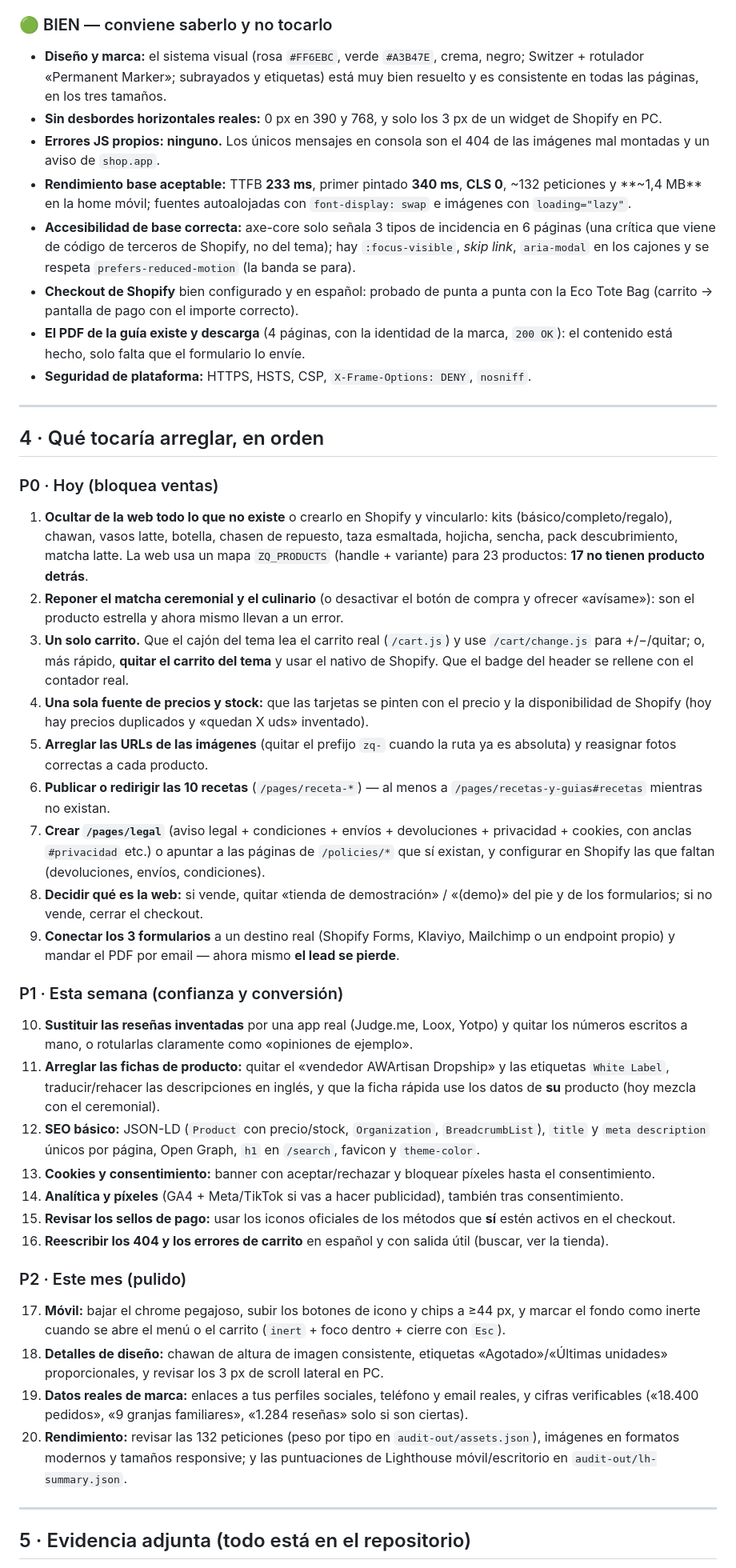
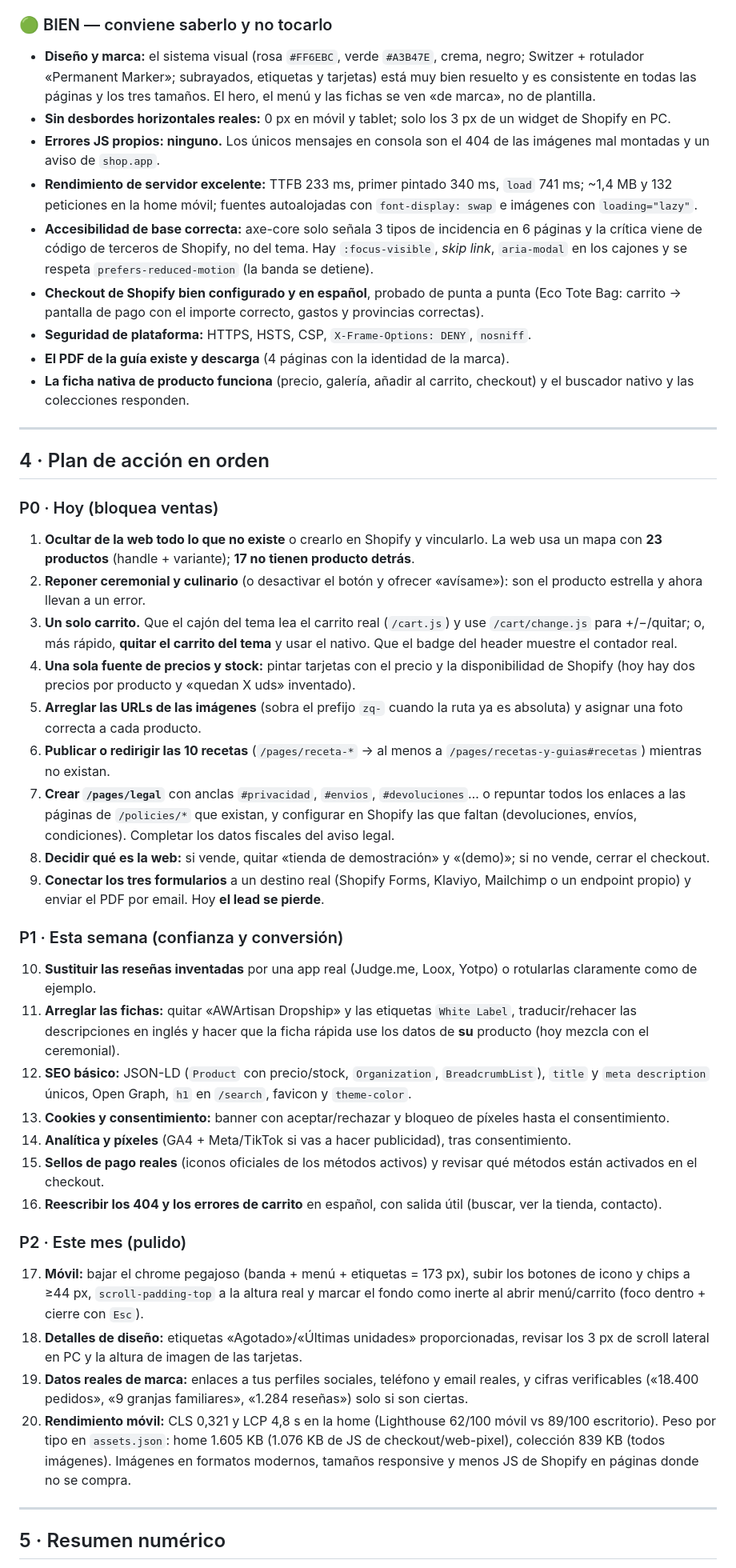
Before and after one commit to zenqalife-sys/tienda-zenqa-lm-arena-final-2, a Markdown page: AUDITORIA-ZENQA-LIFE.md, the part around one of its changes. Shown at 80% size. Drawn GitHub-style.

Commit message:
Auditoría completa de la tienda publicada: informe AUDITORIA-ZENQA-LIFE.md + evidencia final
Co-authored-by: arena-agent <297053741+arena-agent@users.noreply.github.com>

```diff
--- a/AUDITORIA-ZENQA-LIFE.md
+++ b/AUDITORIA-ZENQA-LIFE.md
@@ -147,46 +134,47 @@ El pie muestra `VISA MASTERCARD BIZUM PAYPAL APPLE PAY KLARNA` como **texto plan
 
 ### 🟢 BIEN — conviene saberlo y no tocarlo
 
-- **Diseño y marca:** el sistema visual (rosa `#FF6EBC`, verde `#A3B47E`, crema, negro; Switzer + rotulador «Permanent Marker»; subrayados y etiquetas) está muy bien resuelto y es consistente en todas las páginas, en los tres tamaños.
-- **Sin desbordes horizontales reales:** 0 px en 390 y 768, y solo los 3 px de un widget de Shopify en PC.
+- **Diseño y marca:** el sistema visual (rosa `#FF6EBC`, verde `#A3B47E`, crema, negro; Switzer + rotulador «Permanent Marker»; subrayados, etiquetas y tarjetas) está muy bien resuelto y es consistente en todas las páginas y los tres tamaños. El hero, el menú y las fichas se ven «de marca», no de plantilla.
+- **Sin desbordes horizontales reales:** 0 px en móvil y tablet; solo los 3 px de un widget de Shopify en PC.
 - **Errores JS propios: ninguno.** Los únicos mensajes en consola son el 404 de las imágenes mal montadas y un aviso de `shop.app`.
-- **Rendimiento base aceptable:** TTFB **233 ms**, primer pintado **340 ms**, **CLS 0**, ~132 peticiones y **~1,4 MB** en la home móvil; fuentes autoalojadas con `font-display: swap` e imágenes con `loading="lazy"`.
-- **Accesibilidad de base correcta:** axe-core solo señala 3 tipos de incidencia en 6 páginas (una crítica que viene de código de terceros de Shopify, no del tema); hay `:focus-visible`, *skip link*, `aria-modal` en los cajones y se respeta `prefers-reduced-motion` (la banda se para).
-- **Checkout de Shopify** bien configurado y en español: probado de punta a punta con la Eco Tote Bag (carrito → pantalla de pago con el importe correcto).
-- **El PDF de la guía existe y descarga** (4 páginas, con la identidad de la marca, `200 OK`): el contenido está hecho, solo falta que el formulario lo envíe.
+- **Rendimiento de servidor excelente:** TTFB 233 ms, primer pintado 340 ms, `load` 741 ms; ~1,4 MB y 132 peticiones en la home móvil; fuentes autoalojadas con `font-display: swap` e imágenes con `loading="lazy"`.
+- **Accesibilidad de base correcta:** axe-core solo señala 3 tipos de incidencia en 6 páginas y la crítica viene de código de terceros de Shopify, no del tema. Hay `:focus-visible`, *skip link*, `aria-modal` en los cajones y se respeta `prefers-reduced-motion` (la banda se detiene).
+- **Checkout de Shopify bien configurado y en español**, probado de punta a punta (Eco Tote Bag: carrito → pantalla de pago con el importe correcto, gastos y provincias correctas).
 - **Seguridad de plataforma:** HTTPS, HSTS, CSP, `X-Frame-Options: DENY`, `nosniff`.
+- **El PDF de la guía existe y descarga** (4 páginas con la identidad de la marca).
+- **La ficha nativa de producto funciona** (precio, galería, añadir al carrito, checkout) y el buscador nativo y las colecciones responden.
 
 ---
 
-## 4 · Qué tocaría arreglar, en orden
+## 4 · Plan de acción en orden
 
 ### P0 · Hoy (bloquea ventas)
-1. **Ocultar de la web todo lo que no existe** o crearlo en Shopify y vincularlo: kits (básico/completo/regalo), chawan, vasos latte, botella, chasen de repuesto, taza esmaltada, hojicha, sencha, pack descubrimiento, matcha latte. La web usa un mapa `ZQ_PRODUCTS` (handle + variante) para 23 productos: **17 no tienen producto detrás**.
-2. **Reponer el matcha ceremonial y el culinario** (o desactivar el botón de compra y ofrecer «avísame»): son el producto estrella y ahora mismo llevan a un error.
-3. **Un solo carrito.** Que el cajón del tema lea el carrito real (`/cart.js`) y use `/cart/change.js` para +/−/quitar; o, más rápido, **quitar el carrito del tema** y usar el nativo de Shopify. Que el badge del header se rellene con el contador real.
-4. **Una sola fuente de precios y stock:** que las tarjetas se pinten con el precio y la disponibilidad de Shopify (hoy hay precios duplicados y «quedan X uds» inventado).
-5. **Arreglar las URLs de las imágenes** (quitar el prefijo `zq-` cuando la ruta ya es absoluta) y reasignar fotos correctas a cada producto.
-6. **Publicar o redirigir las 10 recetas** (`/pages/receta-*`) — al menos a `/pages/recetas-y-guias#recetas` mientras no existan.
-7. **Crear `/pages/legal`** (aviso legal + condiciones + envíos + devoluciones + privacidad + cookies, con anclas `#privacidad` etc.) o apuntar a las páginas de `/policies/*` que sí existan, y configurar en Shopify las que faltan (devoluciones, envíos, condiciones).
-8. **Decidir qué es la web:** si vende, quitar «tienda de demostración» / «(demo)» del pie y de los formularios; si no vende, cerrar el checkout.
-9. **Conectar los 3 formularios** a un destino real (Shopify Forms, Klaviyo, Mailchimp o un endpoint propio) y mandar el PDF por email — ahora mismo **el lead se pierde**.
+1. **Ocultar de la web todo lo que no existe** o crearlo en Shopify y vincularlo. La web usa un mapa con **23 productos** (handle + variante); **17 no tienen producto detrás**.
+2. **Reponer ceremonial y culinario** (o desactivar el botón y ofrecer «avísame»): son el producto estrella y ahora llevan a un error.
+3. **Un solo carrito.** Que el cajón del tema lea el carrito real (`/cart.js`) y use `/cart/change.js` para +/−/quitar; o, más rápido, **quitar el carrito del tema** y usar el nativo. Que el badge del header muestre el contador real.
+4. **Una sola fuente de precios y stock:** pintar tarjetas con el precio y la disponibilidad de Shopify (hoy hay dos precios por producto y «quedan X uds» inventado).
+5. **Arreglar las URLs de las imágenes** (sobra el prefijo `zq-` cuando la ruta ya es absoluta) y asignar una foto correcta a cada producto.
+6. **Publicar o redirigir las 10 recetas** (`/pages/receta-*` → al menos a `/pages/recetas-y-guias#recetas`) mientras no existan.
+7. **Crear `/pages/legal`** con anclas `#privacidad`, `#envios`, `#devoluciones`… o repuntar todos los enlaces a las páginas de `/policies/*` que existan, y configurar en Shopify las que faltan (devoluciones, envíos, condiciones). Completar los datos fiscales del aviso legal.
+8. **Decidir qué es la web:** si vende, quitar «tienda de demostración» y «(demo)»; si no vende, cerrar el checkout.
+9. **Conectar los tres formularios** a un destino real (Shopify Forms, Klaviyo, Mailchimp o un endpoint propio) y enviar el PDF por email. Hoy **el lead se pierde**.
 
 ### P1 · Esta semana (confianza y conversión)
-10. **Sustituir las reseñas inventadas** por una app real (Judge.me, Loox, Yotpo) y quitar los números escritos a mano, o rotularlas claramente como «opiniones de ejemplo».
-11. **Arreglar las fichas de producto:** quitar el «vendedor AWArtisan Dropship» y las etiquetas `White Label`, traducir/rehacer las descripciones en inglés, y que la ficha rápida use los datos de **su** producto (hoy mezcla con el ceremonial).
-12. **SEO básico:** JSON-LD (`Product` con precio/stock, `Organization`, `BreadcrumbList`), `title` y `meta description` únicos por página, Open Graph, `h1` en `/search`, favicon y `theme-color`.
-13. **Cookies y consentimiento:** banner con aceptar/rechazar y bloquear píxeles hasta el consentimiento.
-14. **Analítica y píxeles** (GA4 + Meta/TikTok si vas a hacer publicidad), también tras consentimiento.
-15. **Revisar los sellos de pago:** usar los iconos oficiales de los métodos que **sí** estén activos en el checkout.
-16. **Reescribir los 404 y los errores de carrito** en español y con salida útil (buscar, ver la tienda).
+10. **Sustituir las reseñas inventadas** por una app real (Judge.me, Loox, Yotpo) o rotularlas claramente como de ejemplo.
+11. **Arreglar las fichas:** quitar «AWArtisan Dropship» y las etiquetas `White Label`, traducir/rehacer las descripciones en inglés y hacer que la ficha rápida use los datos de **su** producto (hoy mezcla con el ceremonial).
+12. **SEO básico:** JSON-LD (`Product` con precio/stock, `Organization`, `BreadcrumbList`), `title` y `meta description` únicos, Open Graph, `h1` en `/search`, favicon y `theme-color`.
+13. **Cookies y consentimiento:** banner con aceptar/rechazar y bloqueo de píxeles hasta el consentimiento.
+14. **Analítica y píxeles** (GA4 + Meta/TikTok si vas a hacer publicidad), tras consentimiento.
+15. **Sellos de pago reales** (iconos oficiales de los métodos activos) y revisar qué métodos están activados en el checkout.
+16. **Reescribir los 404 y los errores de carrito** en español, con salida útil (buscar, ver la tienda, contacto).
 
 ### P2 · Este mes (pulido)
-17. **Móvil:** bajar el chrome pegajoso, subir los botones de icono y chips a ≥44 px, y marcar el fondo como inerte cuando se abre el menú o el carrito (`inert` + foco dentro + cierre con `Esc`).
-18. **Detalles de diseño:** chawan de altura de imagen consistente, etiquetas «Agotado»/«Últimas unidades» proporcionales, y revisar los 3 px de scroll lateral en PC.
-19. **Datos reales de marca:** enlaces a tus perfiles sociales, teléfono y email reales, y cifras verificables («18.400 pedidos», «9 granjas familiares», «1.284 reseñas» solo si son ciertas).
-20. **Rendimiento:** revisar las 132 peticiones (peso por tipo en `audit-out/assets.json`), imágenes en formatos modernos y tamaños responsive; y las puntuaciones de Lighthouse móvil/escritorio en `audit-out/lh-summary.json`.
+17. **Móvil:** bajar el chrome pegajoso (banda + menú + etiquetas = 173 px), subir los botones de icono y chips a ≥44 px, `scroll-padding-top` a la altura real y marcar el fondo como inerte al abrir menú/carrito (foco dentro + cierre con `Esc`).
+18. **Detalles de diseño:** etiquetas «Agotado»/«Últimas unidades» proporcionadas, revisar los 3 px de scroll lateral en PC y la altura de imagen de las tarjetas.
+19. **Datos reales de marca:** enlaces a tus perfiles sociales, teléfono y email reales, y cifras verificables («18.400 pedidos», «9 granjas familiares», «1.284 reseñas») solo si son ciertas.
+20. **Rendimiento móvil:** CLS 0,321 y LCP 4,8 s en la home (Lighthouse 62/100 móvil vs 89/100 escritorio). Peso por tipo en `assets.json`: home 1.605 KB (1.076 KB de JS de checkout/web-pixel), colección 839 KB (todos imágenes). Imágenes en formatos modernos, tamaños responsive y menos JS de Shopify en páginas donde no se compra.
 
 ---
 
-## 5 · Evidencia adjunta (todo está en el repositorio)
+## 5 · Resumen numérico
 
```
Also changed, not shown: other parts of AUDITORIA-ZENQA-LIFE.md (+86 -80 lines).
